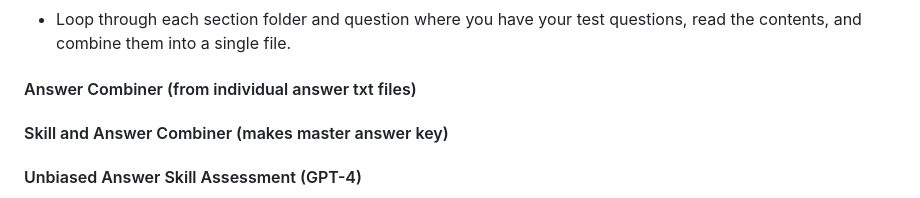
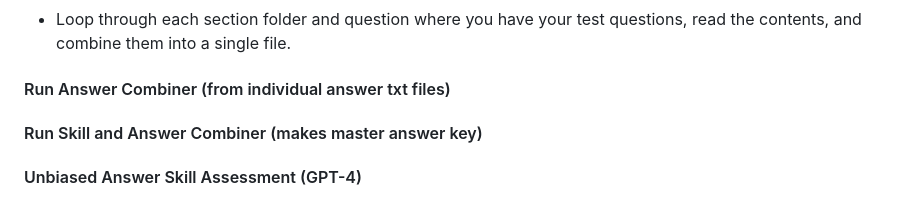
Before and after one commit to davidorg101/LLM-Collaboration, a Markdown page: README.md, the part around the change. GitHub-like rendering.

```diff
--- a/README.md
+++ b/README.md
@@ -13,9 +13,9 @@
 #### Question Combining (to have all test questions into 1 txt file)
 - Loop through each section folder and question where you have your test questions, read the contents, and combine them into a single file.
 
-#### Answer Combiner (from individual answer txt files)
+#### Run Answer Combiner (from individual answer txt files)
 
-#### Skill and Answer Combiner (makes master answer key)
+#### Run Skill and Answer Combiner (makes master answer key)
 
 #### Unbiased Answer Skill Assessment (GPT-4)
 - Open and read the content of the test file.
```
